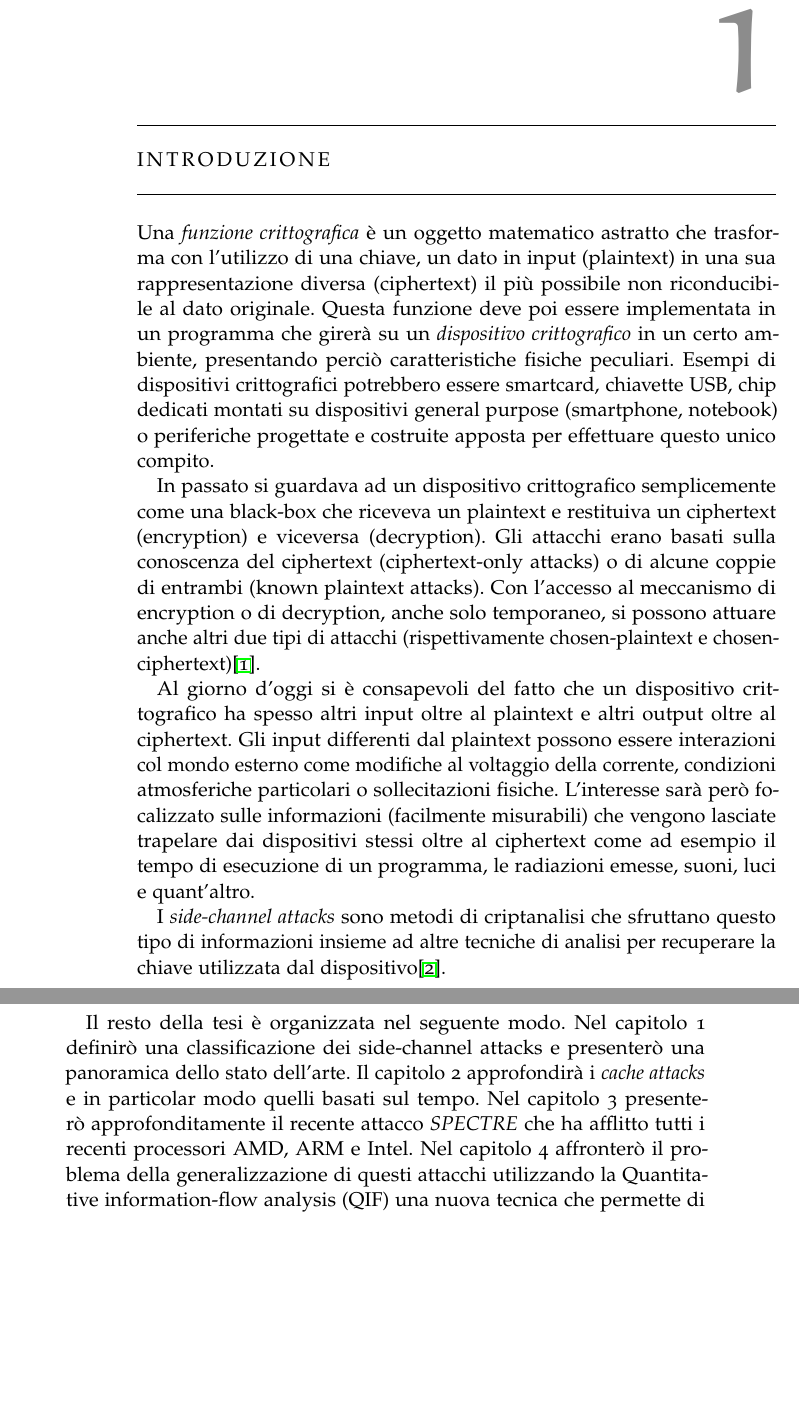
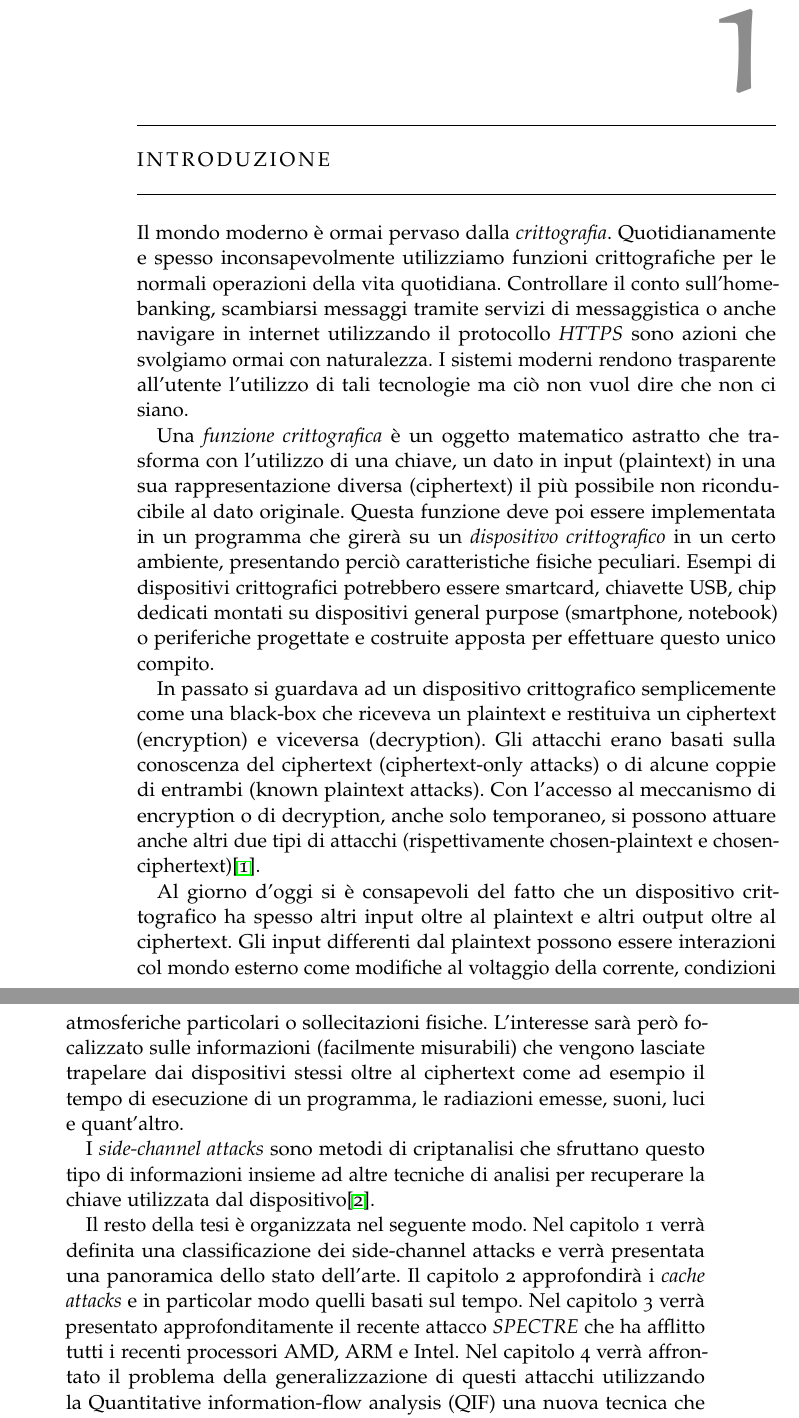
Before and after one commit to ma-buracchi/Master-thesis, a LaTeX thesis (thesis.tex, which reads Chapters/intro.tex): two parts of pages 9 and 10 of 13, joined at a grey line, cut so that both start at the same text, the shorter picture padded with empty space. Compiled offline with pdfLaTeX; a missing font is replaced by an installed copy or a similar font; an older LaTeX class or package is replaced by its successor.

Commit message:
Modifiche introduzione

```diff
--- a/Chapters/intro.tex
+++ b/Chapters/intro.tex
@@ -1,4 +1,6 @@
 \chapter{Introduzione}
+	Il mondo moderno è ormai pervaso dalla \emph{crittografia}. Quotidianamente e spesso inconsapevolmente utilizziamo funzioni crittografiche per le normali operazioni della vita quotidiana. Controllare il conto sull'home-banking, scambiarsi messaggi tramite servizi di messaggistica o anche navigare in internet utilizzando il protocollo \emph{HTTPS} sono azioni che svolgiamo ormai con naturalezza. I sistemi moderni rendono trasparente all'utente l'utilizzo di tali tecnologie ma ciò non vuol dire che non ci siano.
+
 	Una \emph{funzione crittografica} è un oggetto matematico astratto che trasforma con l'utilizzo di una chiave, un dato in input (plaintext) in una sua rappresentazione diversa (ciphertext) il più possibile non riconducibile al dato originale. Questa funzione deve poi essere implementata in un programma che girerà su un \emph{dispositivo crittografico} in un certo ambiente, presentando perciò caratteristiche fisiche peculiari. Esempi di \dispp potrebbero essere smartcard, chiavette USB, chip dedicati montati su dispositivi general purpose (smartphone, notebook) o periferiche progettate e costruite apposta per effettuare questo unico compito.
 
 	In passato si guardava ad un \disps semplicemente come una black-box che riceveva un plaintext e restituiva un ciphertext (encryption) e viceversa (decryption). Gli attacchi erano basati sulla conoscenza del ciphertext (ciphertext-only attacks) o di alcune coppie di entrambi (known plaintext attacks). Con l'accesso al meccanismo di encryption o di decryption, anche solo temporaneo, si possono attuare anche altri due tipi di attacchi (rispettivamente chosen-plaintext e chosen-ciphertext)\cite{dispenseCS}.
@@ -7,6 +9,6 @@
 
 	 I \emph{side-channel attacks} sono metodi di criptanalisi che sfruttano questo tipo di informazioni insieme ad altre tecniche di analisi per recuperare la chiave utilizzata dal dispositivo\cite{standaert2010introduction}.
 
-	 Il resto della tesi è organizzata nel seguente modo. Nel capitolo 1 definirò una classificazione dei side-channel attacks e presenterò una panoramica dello stato dell'arte. Il capitolo 2 approfondirà i \emph{cache attacks} e in particolar modo quelli basati sul tempo.
-	 Nel capitolo 3 presenterò approfonditamente il recente attacco \emph{SPECTRE} che ha afflitto tutti i recenti processori AMD, ARM e Intel.
-	 Nel capitolo 4 affronterò il problema della generalizzazione di questi attacchi utilizzando la Quantitative information-flow analysis (QIF) una nuova tecnica che permette di stabilire proprietà di confidenzialità delle informazioni.
+	 Il resto della tesi è organizzata nel seguente modo. Nel capitolo 1 verrà definita una classificazione dei side-channel attacks e verrà presentata una panoramica dello stato dell'arte. Il capitolo 2 approfondirà i \emph{cache attacks} e in particolar modo quelli basati sul tempo.
+	 Nel capitolo 3 verrà presentato approfonditamente il recente attacco \emph{SPECTRE} che ha afflitto tutti i recenti processori AMD, ARM e Intel.
+	 Nel capitolo 4 verrà affrontato il problema della generalizzazione di questi attacchi utilizzando la Quantitative information-flow analysis (QIF) una nuova tecnica che permette di stabilire proprietà di confidenzialità delle informazioni.
```
